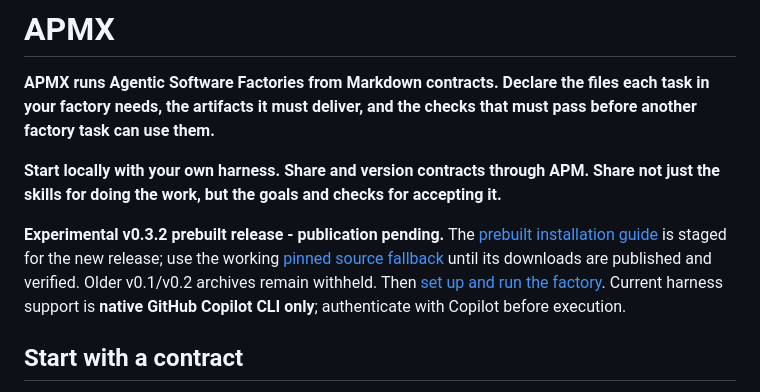
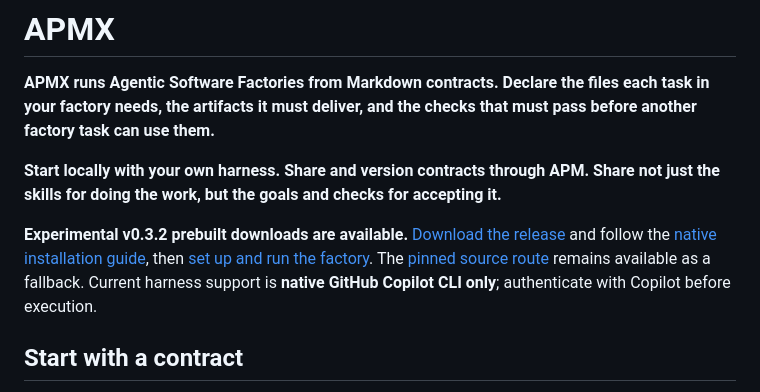
Before and after one commit to danielmeppiel/apmx, a Markdown page: README.md, the part around the change. Drawn GitHub-style.

```diff
--- a/README.md
+++ b/README.md
@@ -8,12 +8,12 @@ that must pass before another factory task can use them.**
 Share not just the skills for doing the work, but the goals and checks for
 accepting it.**
 
-**Experimental v0.3.2 prebuilt release - publication pending.**
-The [prebuilt installation guide](docs/install.md#install-a-prebuilt-archive)
-is staged for the new release; use the working
-[pinned source fallback](docs/install.md#run-the-current-source-checkout)
-until its downloads are published and verified. Older v0.1/v0.2 archives remain
-withheld. Then [set up and run the factory](examples/contracts/software-factory/README.md#set-up).
+**Experimental v0.3.2 prebuilt downloads are available.**
+[Download the release](https://github.com/danielmeppiel/apmx/releases/tag/v0.3.2)
+and follow the [native installation guide](docs/install.md#install-a-prebuilt-archive),
+then [set up and run the factory](examples/contracts/software-factory/README.md#set-up).
+The [pinned source route](docs/install.md#run-the-current-source-checkout)
+remains available as a fallback.
 Current harness support is **native GitHub Copilot CLI only**; authenticate
 with Copilot before execution.
 
```
Also changed, not shown: docs/install.md (+13 -11 lines), 1 other file.
